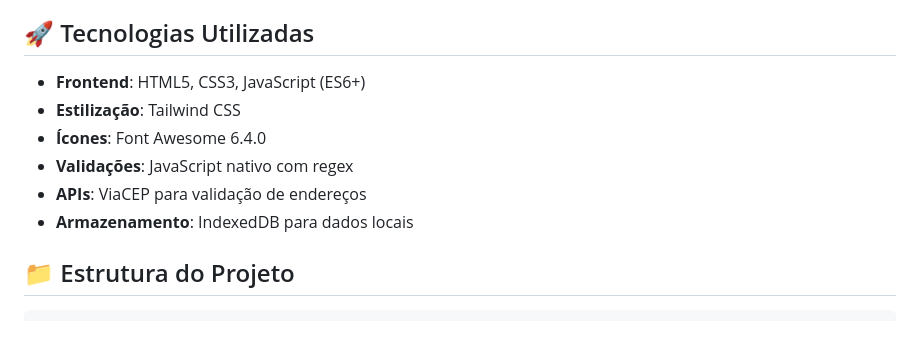
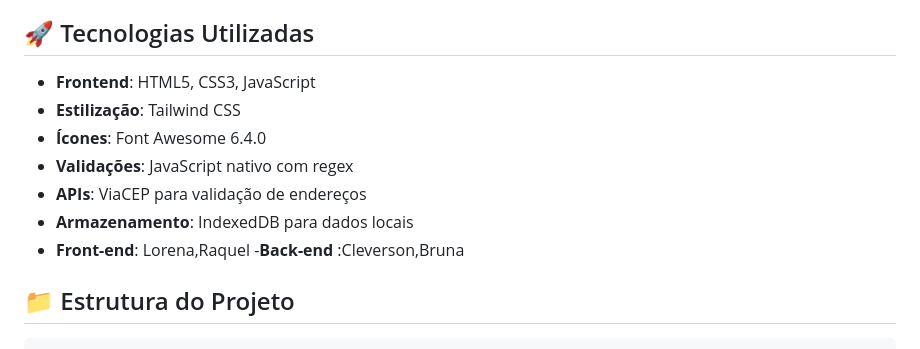
Before and after one commit to cleverson-klaus/Horti-Perto, a Markdown page: README.md, the part around one of its changes. GitHub-like rendering.

```diff
--- a/README.md
+++ b/README.md
@@ -32,12 +32,14 @@ O HortiPerto é uma plataforma web inovadora que conecta produtores rurais diret
 
 ## 🚀 Tecnologias Utilizadas
 
-- **Frontend**: HTML5, CSS3, JavaScript (ES6+)
+- **Frontend**: HTML5, CSS3, JavaScript
 - **Estilização**: Tailwind CSS
 - **Ícones**: Font Awesome 6.4.0
 - **Validações**: JavaScript nativo com regex
 - **APIs**: ViaCEP para validação de endereços
 - **Armazenamento**: IndexedDB para dados locais
+- **Front-end**: Lorena,Raquel
+-**Back-end** :Cleverson,Bruna
 
 ## 📁 Estrutura do Projeto
 
```
Also changed, not shown: other parts of README.md (+0 -39 lines).
